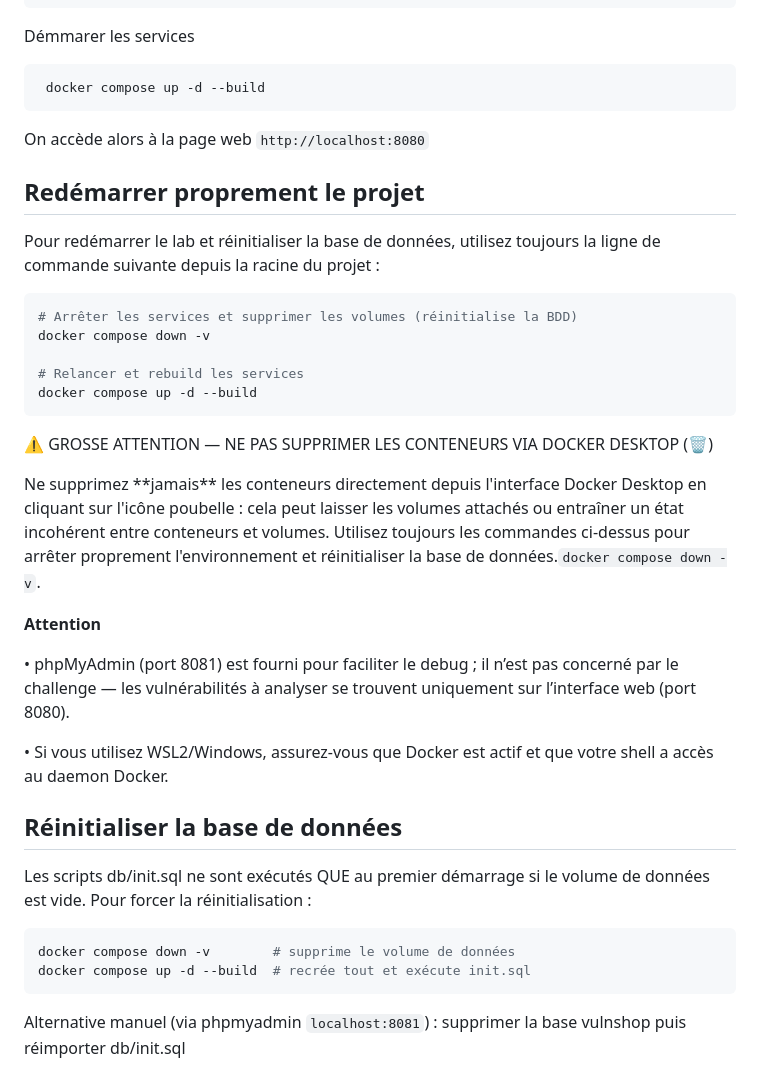
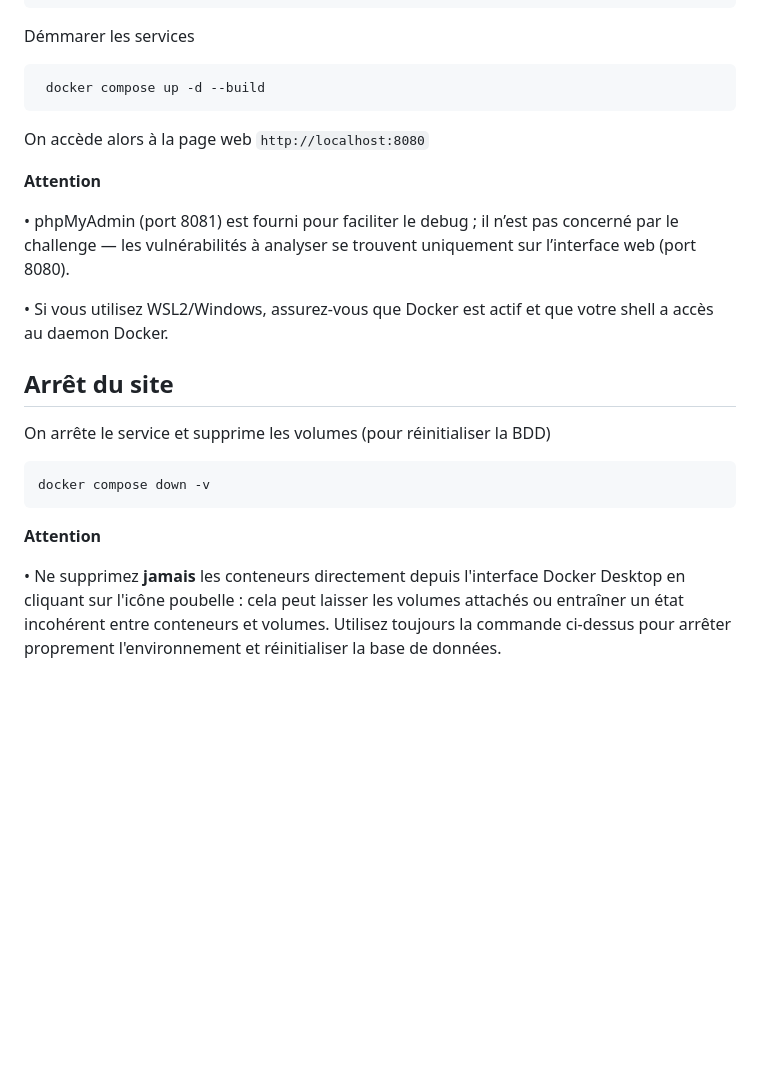
Before and after one commit to Goustan-Sermon/vul_commerce_app, a Markdown page: README.md, the part around the change. GitHub-like rendering; blank space fills up the shorter version.

Commit message:
Update README with site stop instructions
Removed instructions for restarting the project and resetting the database. Added a section for stopping the site.

`````diff
--- a/README.md
+++ b/README.md
@@ -72,32 +72,19 @@ Démmarer les services
 ```
 On accède alors à la page web `http://localhost:8080`
 
-## Redémarrer proprement le projet
-
-Pour redémarrer le lab et réinitialiser la base de données, utilisez toujours la ligne de commande suivante depuis la racine du projet :
-
-```bash
-# Arrêter les services et supprimer les volumes (réinitialise la BDD)
-docker compose down -v
-
-# Relancer et rebuild les services
-docker compose up -d --build
-```
-<p style="color:red; font-weight:700; font-size:1.05em;">⚠️ GROSSE ATTENTION — NE PAS SUPPRIMER LES CONTENEURS VIA DOCKER DESKTOP (🗑️)</p> <p>Ne supprimez **jamais** les conteneurs directement depuis l'interface Docker Desktop en cliquant sur l'icône poubelle : cela peut laisser les volumes attachés ou entraîner un état incohérent entre conteneurs et volumes. Utilisez toujours les commandes ci‑dessus pour arrêter proprement l'environnement et réinitialiser la base de données.<code>docker compose down -v</code>.</p>
-
-
 **Attention**
 
 • phpMyAdmin (port 8081) est fourni pour faciliter le debug ; il n’est pas concerné par le challenge — les vulnérabilités à analyser se trouvent uniquement sur l’interface web (port 8080).
 
 • Si vous utilisez WSL2/Windows, assurez-vous que Docker est actif et que votre shell a accès au daemon Docker.
 
-## Réinitialiser la base de données
+## Arrêt du site
 
-Les scripts db/init.sql ne sont exécutés QUE au premier démarrage si le volume de données est vide. Pour forcer la réinitialisation :
+On arrête le service et supprime les volumes (pour réinitialiser la BDD)
+```bash
+docker compose down -v
+````
 
-```bash
-docker compose down -v        # supprime le volume de données
-docker compose up -d --build  # recrée tout et exécute init.sql
-```
-Alternative manuel (via phpmyadmin `localhost:8081`) : supprimer la base vulnshop puis réimporter db/init.sql
+**Attention**
+
+• Ne supprimez **jamais** les conteneurs directement depuis l'interface Docker Desktop en cliquant sur l'icône poubelle : cela peut laisser les volumes attachés ou entraîner un état incohérent entre conteneurs et volumes. Utilisez toujours la commande ci‑dessus pour arrêter proprement l'environnement et réinitialiser la base de données.
`````
